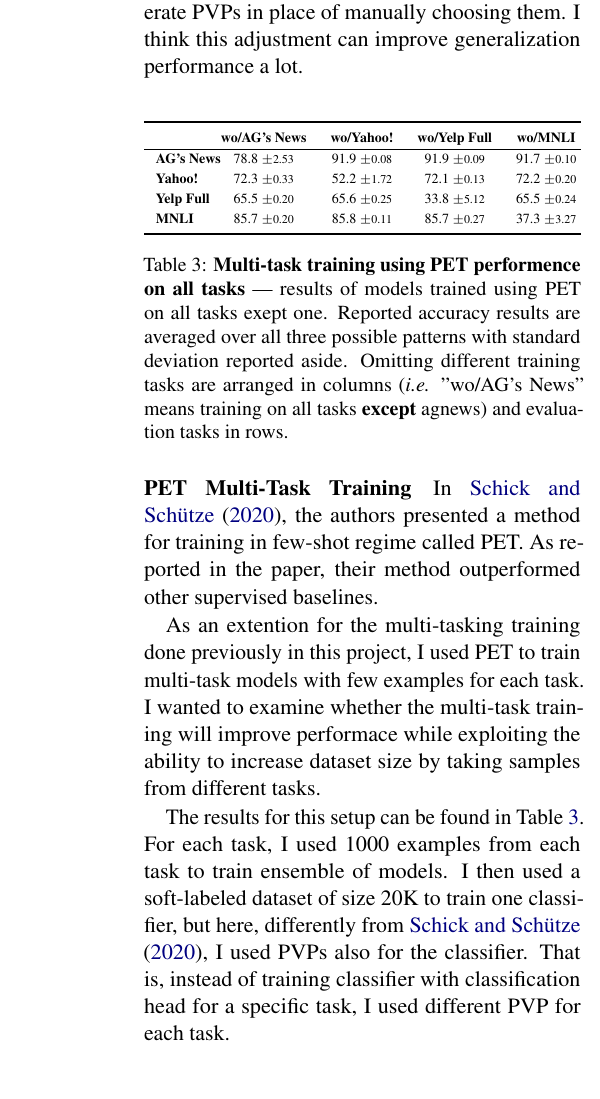
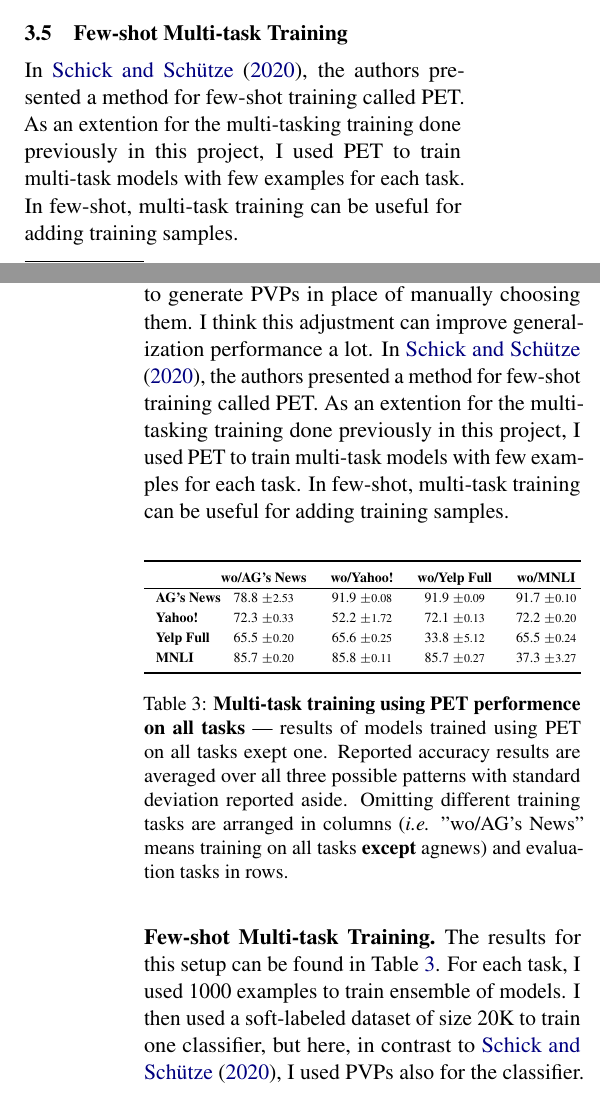
Before and after one commit to asafmaman101/amnlp_final_project, a LaTeX paper (amnlp_final_project.tex): part of one column of page 4 of 9 before the commit and two parts of the columns of pages 2 and 4 of 9 after it, the two joined at a grey line, cut at the place of the change. Compiled offline with pdfLaTeX.

Commit message:
moving missing subsections to experiments section

```diff
--- a/amnlp_final_project.tex
+++ b/amnlp_final_project.tex
@@ -151,3 +155,10 @@ Extended report can be found in Table~\ref{tab:single-on-train-set} in Appendix~
+I evaluated all models on each task separatly, the results are reported in Table~\ref{tab:multi-on-train-set-summary}.
+
+\subsection{Few-shot Multi-task Training}
+In \citet{schick2020exploiting}, the authors presented a method for few-shot training called PET.
+As an extention for the multi-tasking training done previously in this project, I used PET to train multi-task models with few examples for each task.
+In few-shot, multi-task training can be useful for adding training samples.
+
 \section{Results}
 \subsection*{Single-task Training}
 When evaluating single-task models on a task that it wasn't trained on, some evaluations show improvement over the unsupervised baseline (\textit{i.e.} training on MNLI and testing QQP).
@@ -196,23 +202,18 @@ While from the results I didn't observe option to train a model that generalize
 Moreover, as the chosen PVP is the key for the model to infer the task, its choice might be crucial for success in generalizing to unseen tasks.
 Therefore, one might suggest better ways to generate PVPs in place of manually choosing them.
 I think this adjustment can improve generalization performance a lot.
-
+In \citet{schick2020exploiting}, the authors presented a method for few-shot training called PET.
+As an extention for the multi-tasking training done previously in this project, I used PET to train multi-task models with few examples for each task.
+In few-shot, multi-task training can be useful for adding training samples.
 
 \vspace{8pt}
 \input{multi-use-logits-summary}
-\noindent\textbf{PET Multi-Task Training}\quad
-In \citet{schick2020exploiting}, the authors presented a method for training in few-shot regime called PET.
-As reported in the paper, their method outperformed other supervised baselines.
+\subsection*{Few-shot Multi-task Training}
+The results for this setup can be found in Table~\ref{tab:multi-use-logits-summary}.
+For each task, I used 1000 examples to train ensemble of models.
+I then used a soft-labeled dataset of size 20K to train one classifier, but here, in contrast to \citet{schick2020exploiting}, I used PVPs also for the classifier.
 
-As an extention for the multi-tasking training done previously in this project, I used PET to train multi-task models with few examples for each task.
-I wanted to examine whether the multi-task training will improve performace while exploiting the ability to increase dataset size by taking samples from different tasks.
-
-The results for this setup can be found in Table~\ref{tab:multi-use-logits-summary}.
-For each task, I used 1000 examples from each task to train ensemble of models.
-I then used a soft-labeled dataset of size 20K to train one classifier, but here, differently from \citet{schick2020exploiting}, I used PVPs also for the classifier.
-That is, instead of training classifier with classification head for a specific task, I used different PVP for each task.
-
-The results are mixed, when omitting AG's News or Yahoo, the model succeeds to generalize at some level (Alghough, this insight is rather biased as mentioned in \todo{(reference)}).
+The results are mixed, when omitting AG's News or Yahoo, the model succeeds to generalize at some level (Alghough, this insight is rather biased as mentioned earlier in this section).
 For Yelp Full and MNLI, the model fails to perform without seeing the task.
 On the other hand, the lack in performance does not seem to stem from the small amount of example.
 This can be seen when comparing the results to those in Table~\ref{tab:multi-on-train-set-summary}.
```
Also changed, not shown: amnlp_final_project.tex (21 more changed lines).
